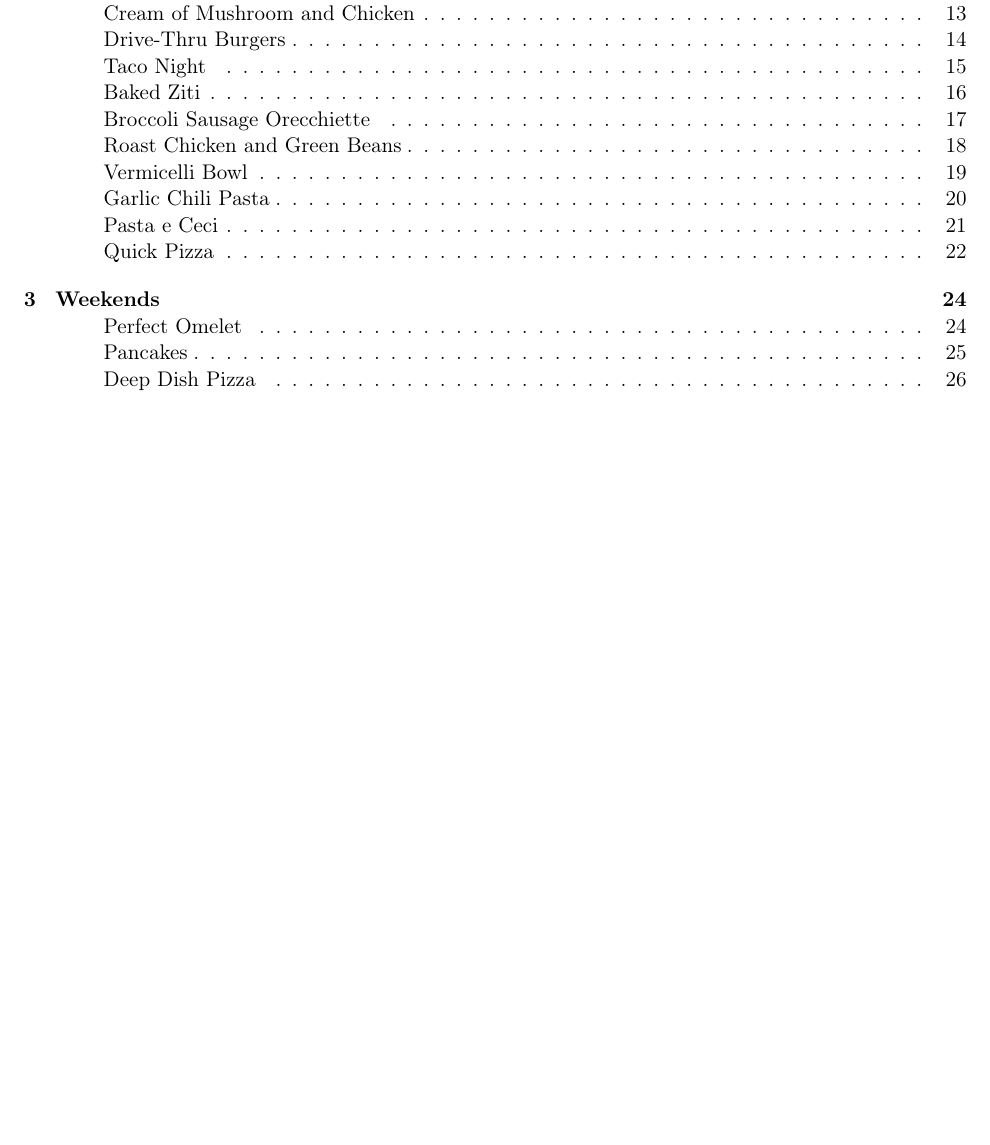
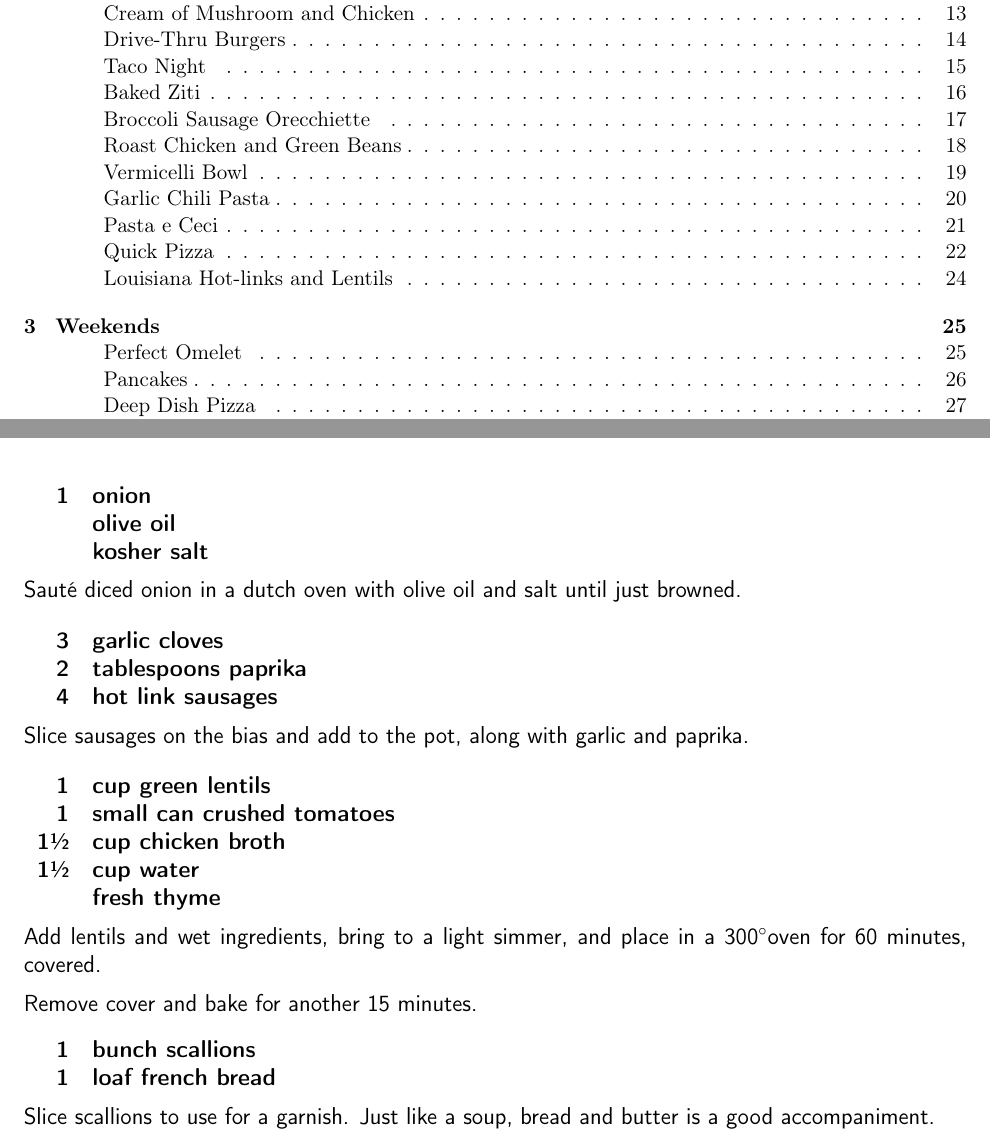
Before and after one commit to chase-seibert/cookbook, a LaTeX thesis (Cookbook.tex, which reads sausage-lentils.tex): part of page 1 of 48 before the commit and two parts of pages 1 and 24 of 49 after it, the two joined at a grey line, cut so that both start at the same text, the shorter picture padded with empty space. Compiled offline with pdfLaTeX.

Commit message:
Hotlinks and Lentils

```diff
--- /dev/null
+++ b/sausage-lentils.tex
@@ -0,0 +1,43 @@
+
+\section{Louisiana Hot-links and Lentils}
+\begin{recipe}
+
+\ingredients{
+    1 & onion \\
+      & olive oil \\
+      & kosher salt \\
+}
+
+Sauté diced onion in a dutch oven with olive oil and salt until just browned.
+
+\ingredients{
+    3 & garlic cloves \\
+    2 & tablespoons paprika \\
+    4 & hot link sausages \\
+}
+
+Slice sausages on the bias and add to the pot, along with garlic and paprika.
+
+\ingredients{
+    1 & cup green lentils \\
+    1 & small can crushed tomatoes \\
+    1\sfrac{1}{2} & cup chicken broth \\
+    1\sfrac{1}{2} & cup water \\
+      & fresh thyme \\
+}
+
+Add lentils and wet ingredients, bring to a light simmer, and place in a
+300\degree oven for 60 minutes, covered.
+
+
+Remove cover and bake for another 15 minutes.
+
+\ingredients{
+    1 & bunch scallions \\
+    1 & loaf french bread \\
+}
+
+Slice scallions to use for a garnish. Just like a soup, bread and butter is a
+good accompaniment.
+
+\end{recipe}
```
Also changed, not shown: Cookbook.tex (+1 -0 lines).
